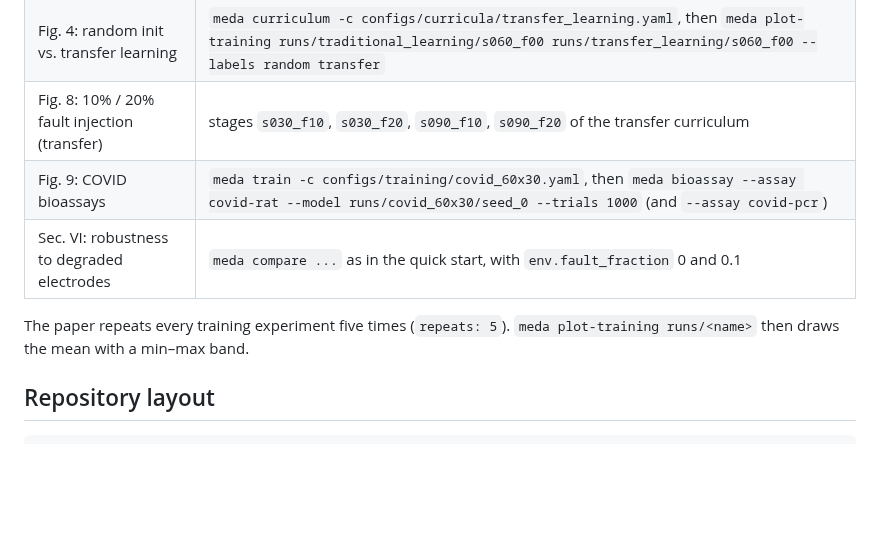
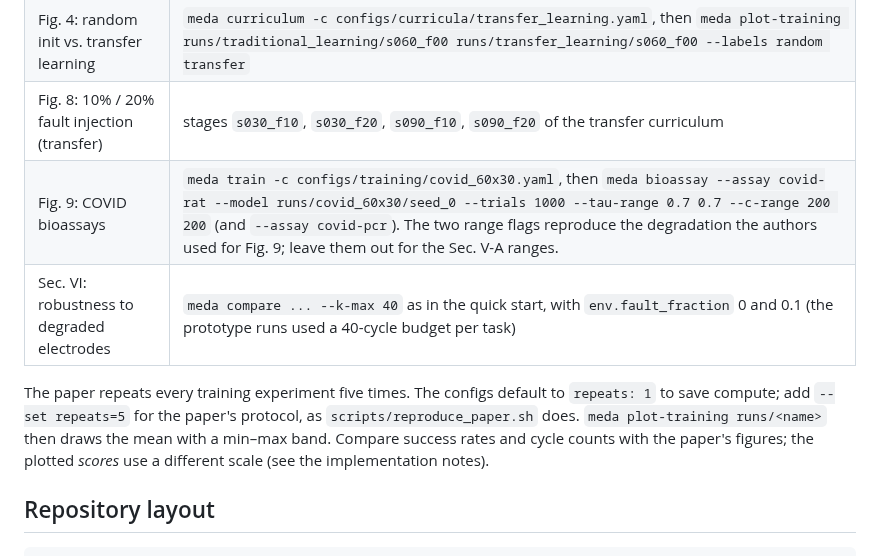
Before and after one commit to Deepaksn19/meda, a Markdown page: README.md, the part around the change. Rendered like a GitHub page; blank space fills up the shorter version.

```diff
--- a/README.md
+++ b/README.md
@@ -112,11 +112,15 @@ Any config value can be overridden with `--set key=value`. Examples are
 | Fig. 7: healthy chips, sizes 30 … 180 | `meda curriculum -c configs/curricula/traditional_learning.yaml` |
 | Fig. 4: random init vs. transfer learning | `meda curriculum -c configs/curricula/transfer_learning.yaml`, then `meda plot-training runs/traditional_learning/s060_f00 runs/transfer_learning/s060_f00 --labels random transfer` |
 | Fig. 8: 10% / 20% fault injection (transfer) | stages `s030_f10`, `s030_f20`, `s090_f10`, `s090_f20` of the transfer curriculum |
-| Fig. 9: COVID bioassays | `meda train -c configs/training/covid_60x30.yaml`, then `meda bioassay --assay covid-rat --model runs/covid_60x30/seed_0 --trials 1000` (and `--assay covid-pcr`) |
-| Sec. VI: robustness to degraded electrodes | `meda compare ...` as in the quick start, with `env.fault_fraction` 0 and 0.1 |
+| Fig. 9: COVID bioassays | `meda train -c configs/training/covid_60x30.yaml`, then `meda bioassay --assay covid-rat --model runs/covid_60x30/seed_0 --trials 1000 --tau-range 0.7 0.7 --c-range 200 200` (and `--assay covid-pcr`). The two range flags reproduce the degradation the authors used for Fig. 9; leave them out for the Sec. V-A ranges. |
+| Sec. VI: robustness to degraded electrodes | `meda compare ... --k-max 40` as in the quick start, with `env.fault_fraction` 0 and 0.1 (the prototype runs used a 40-cycle budget per task) |
 
-The paper repeats every training experiment five times (`repeats: 5`).
-`meda plot-training runs/<name>` then draws the mean with a min–max band.
+The paper repeats every training experiment five times. The configs default
+to `repeats: 1` to save compute; add `--set repeats=5` for the paper's
+protocol, as `scripts/reproduce_paper.sh` does. `meda plot-training
+runs/<name>` then draws the mean with a min–max band. Compare success rates
+and cycle counts with the paper's figures; the plotted *scores* use a
+different scale (see the implementation notes).
 
 ## Repository layout
 
```
Also changed, not shown: docs/IMPLEMENTATION_NOTES.md (+8 -8 lines), docs/figures/validation_16x16.png (added), 14 other files.
